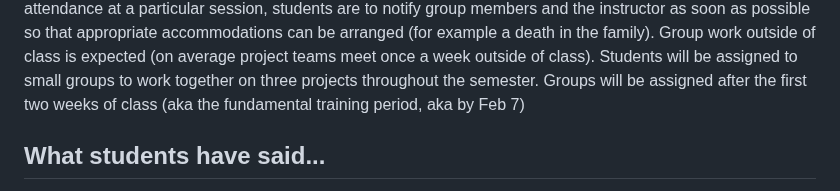
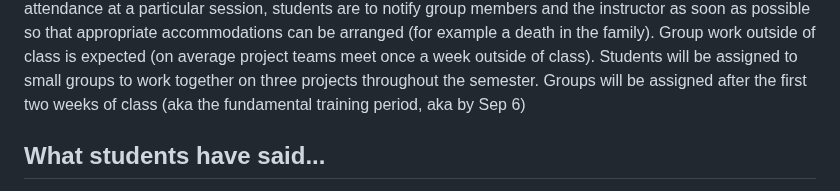
Before and after one commit to UVADS/DS-4002, a Markdown page: README.md, the part around the change. GitHub-like rendering.

```diff
--- a/README.md
+++ b/README.md
@@ -39,7 +39,7 @@ as soon as possible so that appropriate accommodations can be arranged (for exam
 death in the family). Group work outside of class is expected (on average project teams meet once a week outside of class). Students will be assigned to
 small groups to work together on three projects throughout the semester. Groups will be
 assigned after the first two weeks of class (aka the fundamental training period, aka by
-Feb 7)
+Sep 6)
 
 ## What students have said...
 > This was super cool to me because before this project, I had never worked with image data before and didn’t realize it was so readily available and so easy to work with.
```
